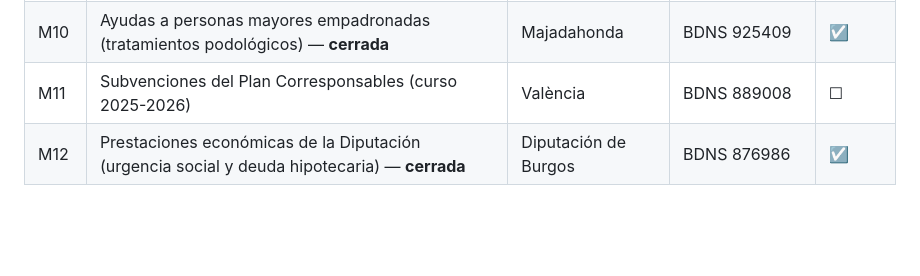
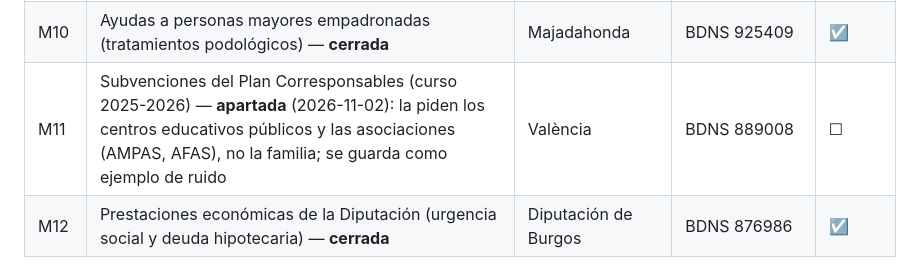
Before and after one commit to GIx2p/radar-de-ayudas, a Markdown page: lectura/muestra.md, the part around the change. Drawn GitHub-style; blank space fills up the shorter version.

Commit message:
Muestra: M11 apartada (la piden centros y asociaciones, no la familia)
Co-Authored-By: Claude Opus 5.5 <noreply@anthropic.com>

```diff
--- a/lectura/muestra.md
+++ b/lectura/muestra.md
@@ -22,7 +22,7 @@ Muestra variada para la lectura abierta del H5 (método en `METODO.md`, sección
 | M08 | Ayudas de pago único anual para el fomento de la natalidad — **cerrada** | O Corgo (pueblo, Lugo) | BDNS 930746 | ☑ |
 | M09 | Ayudas de mínimos vitales 2026 — **cerrada** | Plasencia (ciudad media) | BDNS 912865 | ☑ |
 | M10 | Ayudas a personas mayores empadronadas (tratamientos podológicos) — **cerrada** | Majadahonda | BDNS 925409 | ☑ |
-| M11 | Subvenciones del Plan Corresponsables (curso 2025-2026) | València | BDNS 889008 | ☐ |
+| M11 | Subvenciones del Plan Corresponsables (curso 2025-2026) — **apartada** (2026-11-02): la piden los centros educativos públicos y las asociaciones (AMPAS, AFAS), no la familia; se guarda como ejemplo de ruido | València | BDNS 889008 | ☐ |
 | M12 | Prestaciones económicas de la Diputación (urgencia social y deuda hipotecaria) — **cerrada** | Diputación de Burgos | BDNS 876986 | ☑ |
 
 ## B. Prestaciones estatales — 8
```
